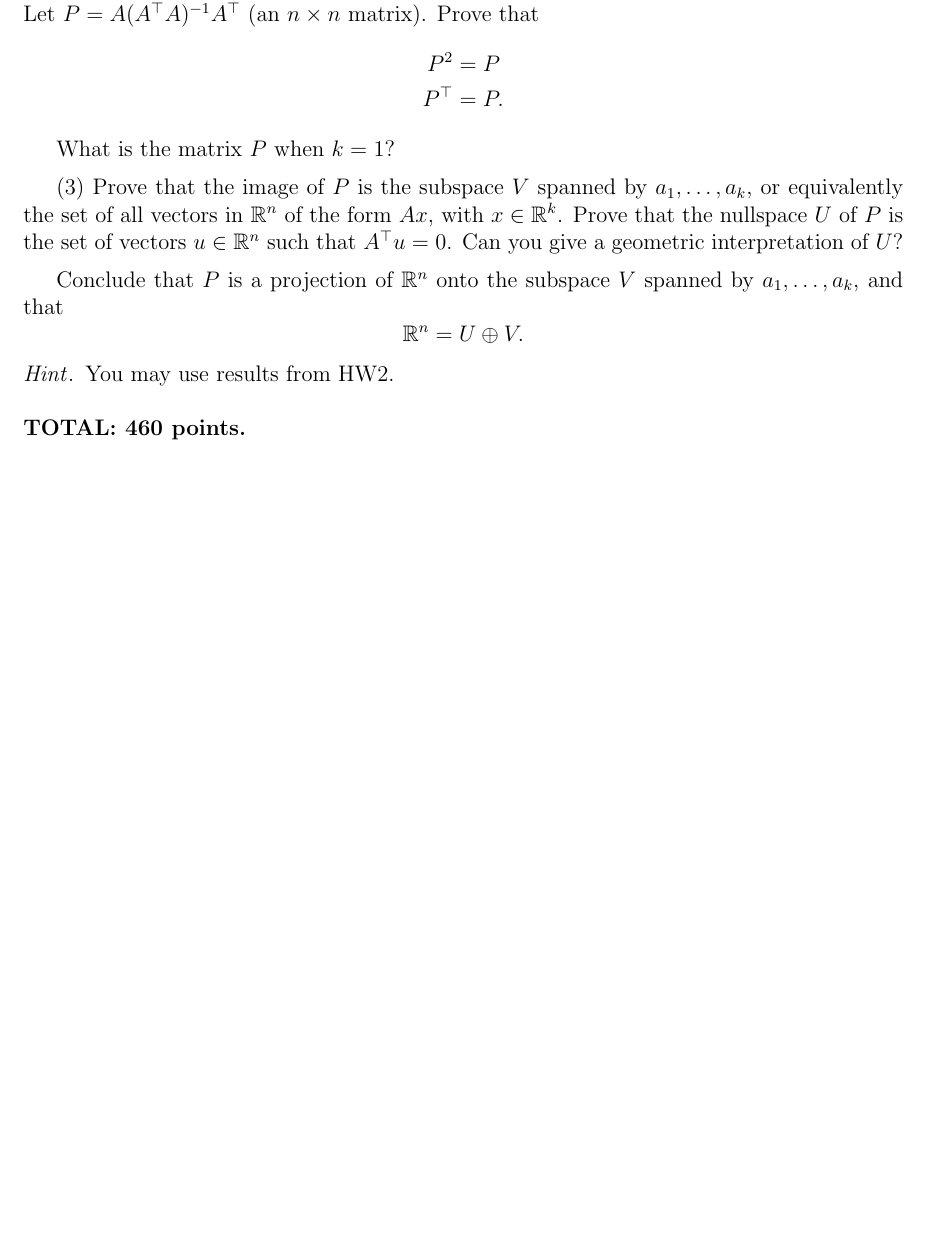
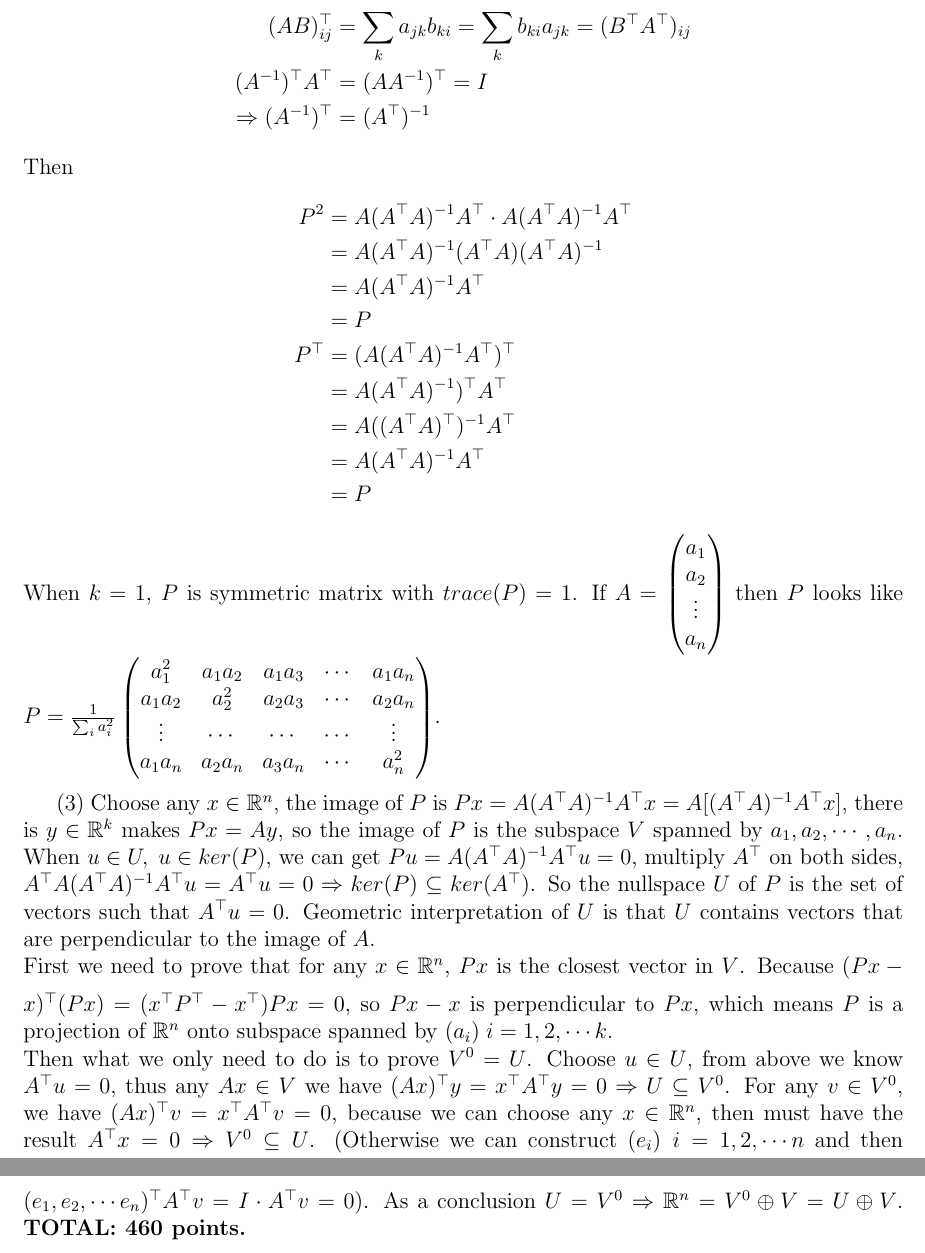
Before and after one commit to fnleech/CIS515_HW3, a LaTeX problem sheet (hw3-16.tex): part of page 13 of 13 before the commit and two parts of pages 15 and 16 of 16 after it, the two joined at a grey line, cut at the place of the change, the shorter picture padded with empty space. The pictures show the PDF file hw3-16.pdf that the author committed with the source.

Commit message:
finish B7

```diff
--- a/hw3-16.tex
+++ b/hw3-16.tex
@@ -908,11 +908,3 @@ $f^{-1}(\s{B})$ is an affine subspace of $\reals^n$.
 Let $A$ be any $n\times k$ matrix
 
 \medskip
-(1)
-Prove that the $k\times k$ matrix  $\transpos{A} A$ and the matrix $A$
-have the same nullspace. Use this  to  prove that
-$\mathrm{rank}(\transpos{A} A) = \mathrm{rank}(A)$.
-Similarly, prove that the $n\times n$ matrix  $A\transpos{A}$ and the
-matrix $\transpos{A}$
-have the same nullspace, and conclude that
-$\mathrm{rank}(A\transpos{A}) = \mathrm{rank}(\transpos{A})$.
@@ -918,0 +918,4 @@ $\mathrm{rank}(A\transpos{A}) = \mathrm{rank}(\transpos{A})$.
+ \begin{align*}
+ &\Rightarrow (\transpos{A} A) u = \transpos{A} (A u) = 0 \\
+ &\Rightarrow A u \in ker(\transpos{A})
+ \end{align*}
@@ -922 +926,17 @@ We will prove later that
-$\mathrm{rank}(\transpos{A}) =  \mathrm{rank}(A)$.
+(2)From above, we know $\mathrm{rank}(\transpos{A} A) = \mathrm{rank}(A)$. $\mathrm{rank}(A) \leq min \{k, n\} = k$, because $A$ has independent column vectors $(a_i)\; i = 1,2, \cdots k$, then $\mathrm{rank}(A) = k \Rightarrow \mathrm{rank}(\transpos{A} A) = k$.$\transpos{A} A$ has full rank, it is invertible. \\
+ First we need to prove two things:
+ \begin{align*}
+ \transpos{(AB)} &= \transpos{B} \transpos{A} \\
+ \transpos{(A^{-1})} &= (\transpos{A})^{-1}
+ \end{align*}
+ Here is the simple proof:
+  \begin{align*}
+ -P^2 & = P \\
+ -\transpos{P} & = P.
+ -\end{align*}
+\begin{align*}
+ \transpos{(AB)}_{ij} &= \sum_k a_{jk}b_{ki} = \sum_k b_{ki}a_{jk} = (\transpos{B} \transpos{A})_{ij} \\
+ \transpos{(A^{-1})} \transpos{A} &= \transpos {(A A^{-1})} = I \\
+ \Rightarrow \transpos{(A^{-1})} &= (\transpos{A})^{-1}
+ \end{align*}
+ Then
@@ -922,0 +950,16 @@ $\mathrm{rank}(\transpos{A}) =  \mathrm{rank}(A)$.
+ &= A (\transpos{(\transpos{A}A)})^{-1} \transpos{A} \\
+ &= A(\transpos{A}A)^{-1} \transpos{A} \\
+ &= P
+ \end{align*}
+ When $k=1$, $P$ is symmetric matrix with $trace(P) = 1$. If $A =
+\begin{pmatrix}
+a_1 \\
+a_2 \\
+\vdots \\
+a_n
+\end{pmatrix}
+ $ then $P$ looks like $
+ P =
+\frac{1}{\sum_i a_i^2}
+\begin{pmatrix}
+a_1^2 & a_1a_2 & a_1 a_3 & \cdots & a_1a_n \\
@@ -923,39 +969,12 @@ $\mathrm{rank}(\transpos{A}) =  \mathrm{rank}(A)$.
+\end{pmatrix}
+$.
 
 \medskip
-(2)
-Let $a_1, \ldots, a_k$ be $k$ linearly independent vectors in $\reals^n$
-($1 \leq k \leq n$), and let $A$ be the $n\times k$ matrix whose $i$th
-column is $a_i$.
-Prove that $\transpos{A}A$ has rank $k$, and that it is
-invertible. Let $P = A(\transpos{A}A)^{-1} \transpos{A}$ (an $n\times n$ matrix).
-Prove that
-\begin{align*}
-P^2 & = P \\
-\transpos{P} & = P.
-\end{align*}
-
-What is the matrix $P$ when $k = 1$?
-
+(3) Choose any $x \in \reals^n$, the image of $P$ is $Px = A(\transpos{A}A)^{-1} \transpos{A} x = A [(\transpos{A}A)^{-1} \transpos{A} x]$, there is $y \in \reals^k$ makes $Px = Ay$, so the image of $P$ is the subspace $V$ spanned by $a_1, a_2, \cdots, a_n$.
+When $u \in U ,\; u \in ker(P)$, we can get $Pu = A(\transpos{A}A)^{-1} \transpos{A} u = 0$, multiply $\transpos{A}$ on both sides, $\transpos{A} A (\transpos{A}A)^{-1} \transpos{A} u =  \transpos{A} u = 0 \Rightarrow ker(P) \subseteq ker(\transpos{A})$. So the nullspace $U$ of $P$ is the set of vectors such that $\transpos{A} u = 0$. Geometric interpretation of $U$ is that $U$ contains vectors that are perpendicular to the image of $A$.\\
 \medskip
-(3)
-Prove that the image of $P$ is the subspace $V$ spanned by
-$a_1, \ldots, a_k$, or equivalently the set of all vectors in $\reals^n$
-of the form $A x$, with $x\in \reals^k$.
-Prove that the nullspace $U$ of $P$ is the set  of vectors $u\in
-\reals^n$  such that
-$\transpos{A} u = 0$.
-Can you give a geometric interpretation of $U$?
-
-\medskip
-Conclude that $P$ is a projection of $\reals^n$ onto the
-subspace $V$ spanned by $a_1, \ldots, a_k$, and that
-\[
-\reals^n = U \oplus V.
-\]
-
-\hint
-You may use results  from HW2.
-
+First we need to prove that for any $x \in \reals^n$, $Px$ is the closest vector in $V$. Because $\transpos{(Px - x)} (Px) = (\transpos{x} \transpos{P} - \transpos{x})Px = 0$, so $Px - x$ is perpendicular to $Px$, which means $P$ is a projection of $\reals^n$ onto subspace spanned by $(a_i)\; i = 1,2,\cdots k$. \\
+Then what we only need to do is to prove $V^0 = U$. Choose $u \in U$, from above we know $\transpos{A} u = 0$, thus any $Ax \in V$ we have $\transpos{(Ax)} y = \transpos{x} \transpos{A} y = 0 \Rightarrow U \subseteq V^0$. For any $v \in V^0$, we have $\transpos {(A x )} v = \transpos{x} \transpos{A} v = 0$, because we can choose any $x \in \reals^n$, then must have the result $\transpos{A}x = 0 \Rightarrow V^0 \subseteq U$. (Otherwise we can construct $(e_i) \; i = 1,2,\cdots n$ and then $\transpos{(e_1, e_2, \cdots e_n)} \transpos{A} v  = I \cdot \transpos{A} v = 0$). As a conclusion $U = V^0 \Rightarrow \reals^n =  V^0 \oplus V = U \oplus V$.
 \vspace{0.5cm}\noindent
 {\bf TOTAL:  460 points.}
 
```
Also changed, not shown: hw3-16.pdf, hw3-16.tex (22 more changed lines), 2 other files.
